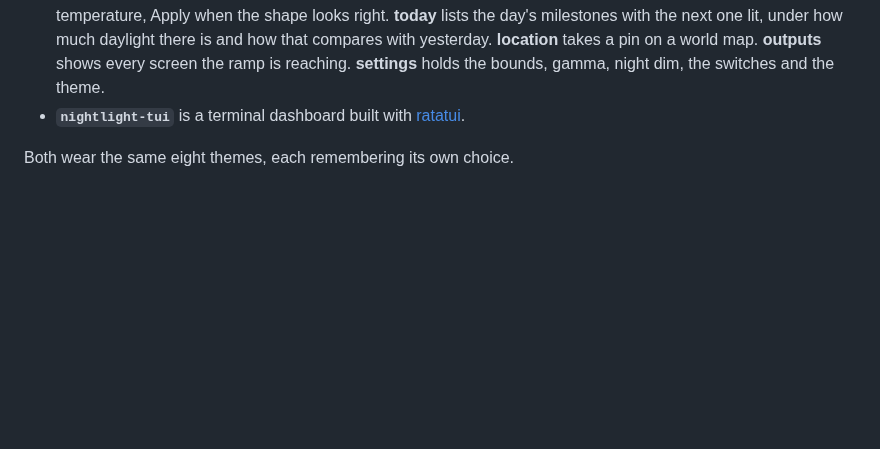
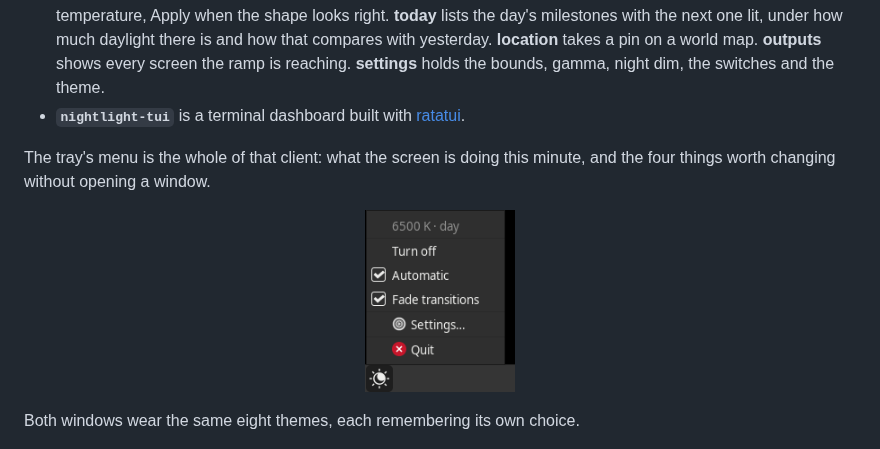
Before and after one commit to umutdinceryananer/nightlightd, a Markdown page: README.md, the part around the change. Drawn GitHub-style; pictures changed too: docs/screenshots/tray-menu.png (added); blank space fills up the shorter version.

```diff
--- a/README.md
+++ b/README.md
@@ -68,7 +68,14 @@ The daemon runs headless and needs no interface. Three thin clients ship with it
 - **`nightlight-panel`** is a desktop window with the same five tabs as the dashboard. **now** draws the day/night curve, and the curve is also the control: drag a ramp to move the transition band, a plateau to move a temperature, Apply when the shape looks right. **today** lists the day's milestones with the next one lit, under how much daylight there is and how that compares with yesterday. **location** takes a pin on a world map. **outputs** shows every screen the ramp is reaching. **settings** holds the bounds, gamma, night dim, the switches and the theme.
 - **`nightlight-tui`** is a terminal dashboard built with [ratatui](https://ratatui.rs).
 
-Both wear the same eight themes, each remembering its own choice.
+The tray's menu is the whole of that client: what the screen is doing this
+minute, and the four things worth changing without opening a window.
+
+<p align="center">
+  <img src="docs/screenshots/tray-menu.png" alt="the tray icon's menu: a readout of the current temperature and the sun's phase, then turn off, automatic, fade transitions, settings and quit" width="150">
+</p>
+
+Both windows wear the same eight themes, each remembering its own choice.
 
 <p align="center">
   <img src="docs/screenshots/panel-now.png" alt="the panel's now tab: the day/night curve, with the sliders and the manual hold beneath it" width="200">
```
Also changed, not shown: docs/ISSUES.md (+34 -1 lines), 2 other files.
